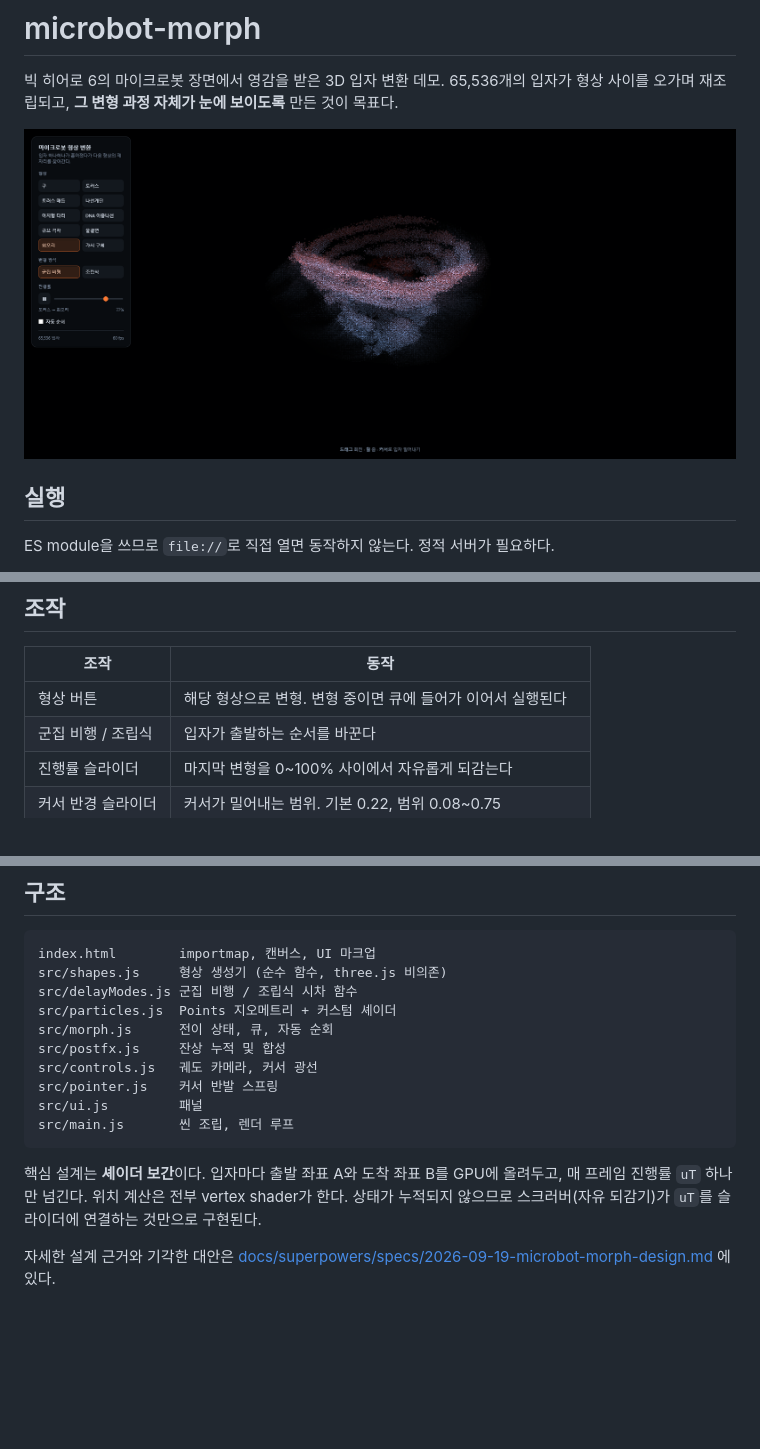
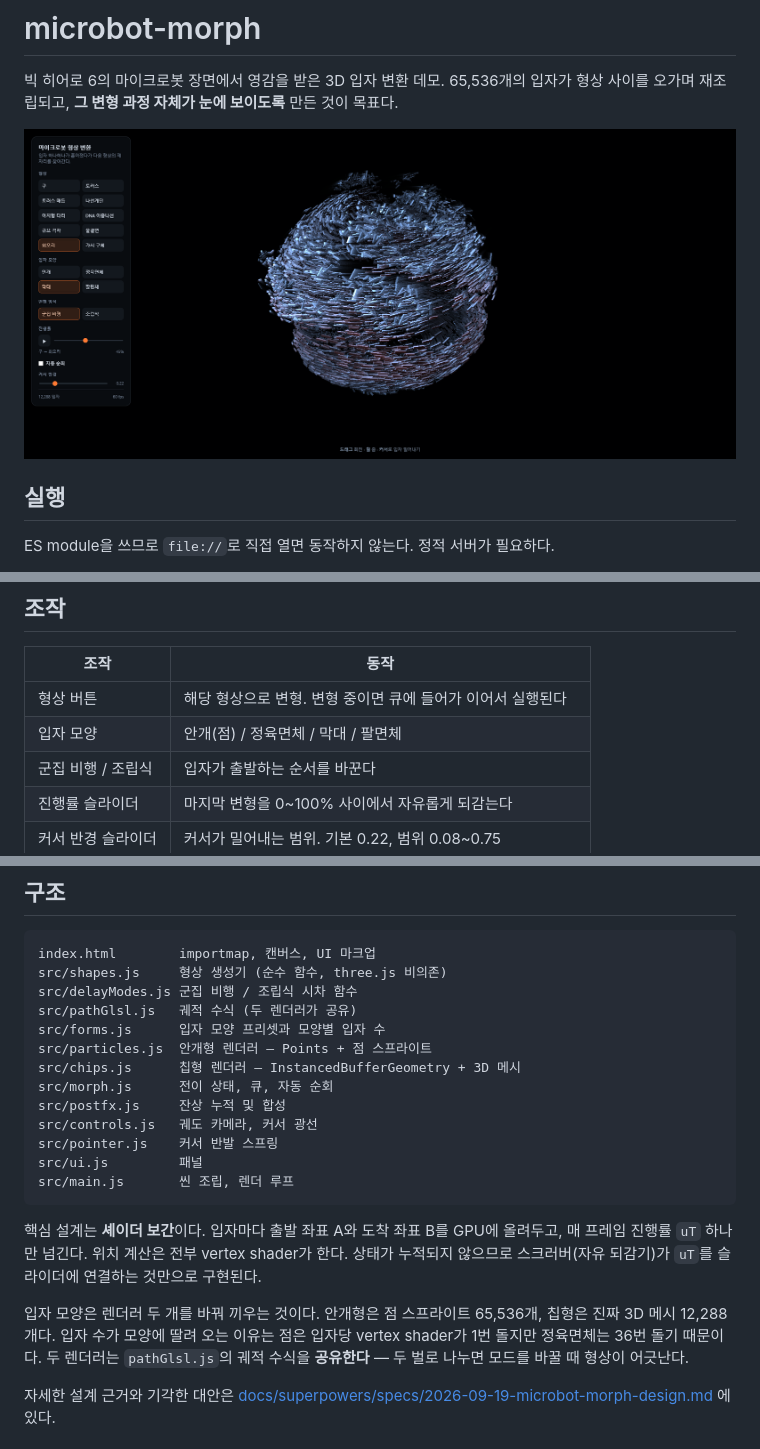
Before and after one commit to Haneul-two/microbot-morph, a Markdown page: README.md, 3 parts joined by grey strips. Rendered like a GitHub page; pictures changed too: docs/preview.png; blank space fills up the shorter version.

```diff
--- a/README.md
+++ b/README.md
@@ -22,6 +22,7 @@ python -m http.server 8765
 | 조작 | 동작 |
 |---|---|
 | 형상 버튼 | 해당 형상으로 변형. 변형 중이면 큐에 들어가 이어서 실행된다 |
+| 입자 모양 | 안개(점) / 정육면체 / 막대 / 팔면체 |
 | 군집 비행 / 조립식 | 입자가 출발하는 순서를 바꾼다 |
 | 진행률 슬라이더 | 마지막 변형을 0~100% 사이에서 자유롭게 되감는다 |
 | 커서 반경 슬라이더 | 커서가 밀어내는 범위. 기본 0.22, 범위 0.08~0.75 |
@@ -41,7 +42,10 @@ python -m http.server 8765
 index.html        importmap, 캔버스, UI 마크업
 src/shapes.js     형상 생성기 (순수 함수, three.js 비의존)
 src/delayModes.js 군집 비행 / 조립식 시차 함수
-src/particles.js  Points 지오메트리 + 커스텀 셰이더
+src/pathGlsl.js   궤적 수식 (두 렌더러가 공유)
+src/forms.js      입자 모양 프리셋과 모양별 입자 수
+src/particles.js  안개형 렌더러 — Points + 점 스프라이트
+src/chips.js      칩형 렌더러 — InstancedBufferGeometry + 3D 메시
 src/morph.js      전이 상태, 큐, 자동 순회
 src/postfx.js     잔상 누적 및 합성
 src/controls.js   궤도 카메라, 커서 광선
@@ -54,6 +58,12 @@ src/main.js       씬 조립, 렌더 루프
 올려두고, 매 프레임 진행률 `uT` 하나만 넘긴다. 위치 계산은 전부 vertex
 shader가 한다. 상태가 누적되지 않으므로 스크러버(자유 되감기)가 `uT`를
 슬라이더에 연결하는 것만으로 구현된다.
+
+입자 모양은 렌더러 두 개를 바꿔 끼우는 것이다. 안개형은 점 스프라이트
+65,536개, 칩형은 진짜 3D 메시 12,288개다. 입자 수가 모양에 딸려 오는 이유는
+점은 입자당 vertex shader가 1번 돌지만 정육면체는 36번 돌기 때문이다.
+두 렌더러는 `pathGlsl.js`의 궤적 수식을 **공유한다** — 두 벌로 나누면
+모드를 바꿀 때 형상이 어긋난다.
 
 자세한 설계 근거와 기각한 대안은
 [docs/superpowers/specs/2026-09-19-microbot-morph-design.md](docs/superpowers/specs/2026-09-19-microbot-morph-design.md)
```
Also changed, not shown: 9 other files.
